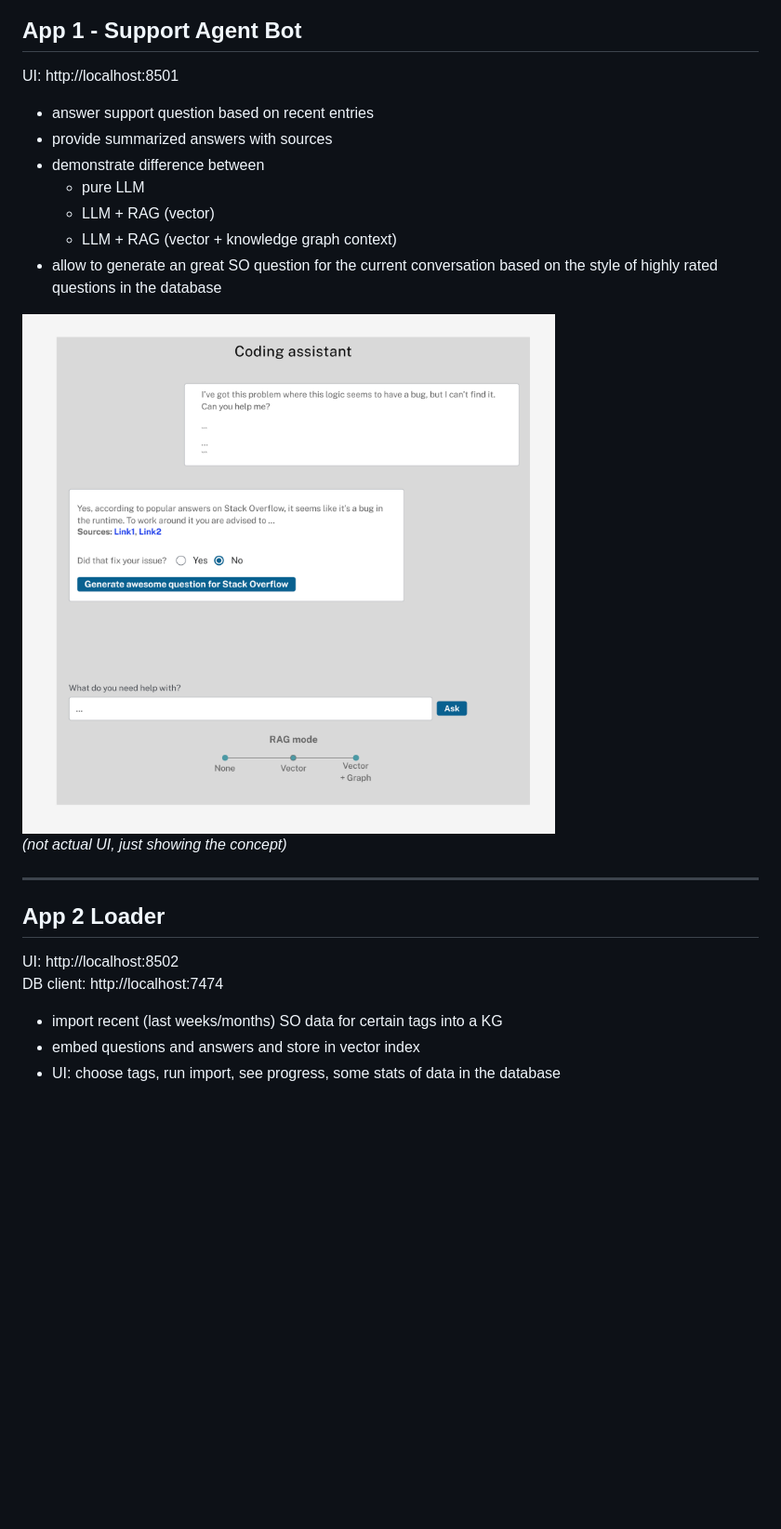
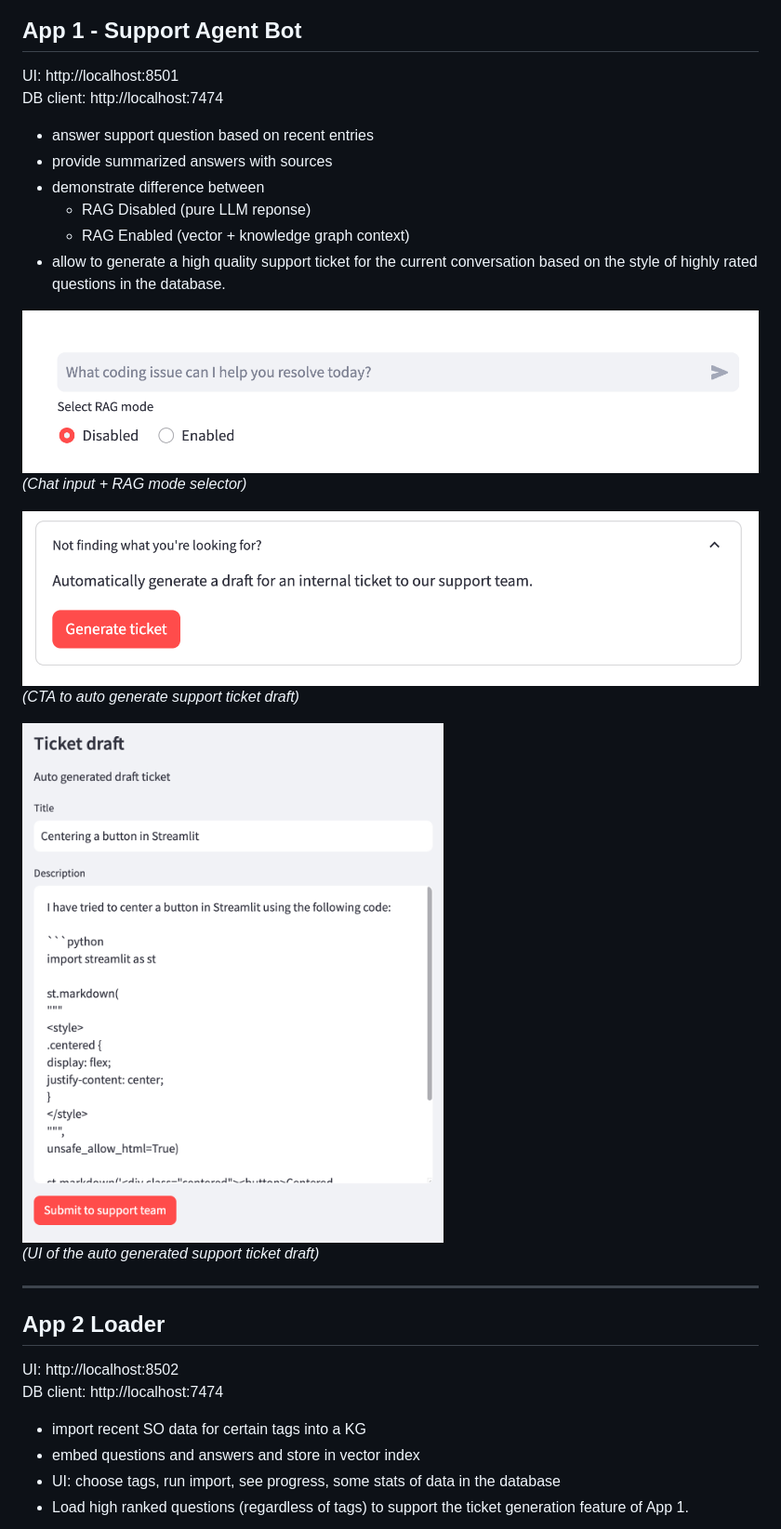
Before and after one commit to docker/genai-stack, a Markdown page: readme.md, the part around the change printed below. Shown: that part at 93% size. Drawn GitHub-style; pictures changed too: .github/media/app1-generate.png (added), .github/media/app1-rag-selector.png (added), .github/media/app1-ticket.png (added); blank space fills up the shorter version.

```diff
--- a/readme.md
+++ b/readme.md
@@ -32,17 +34,23 @@ docker compose down
 ## App 1 - Support Agent Bot
 
 UI: http://localhost:8501
+DB client: http://localhost:7474
 
 - answer support question based on recent entries
 - provide summarized answers with sources
 - demonstrate difference between
-    - pure LLM
-    - LLM + RAG (vector)
-    - LLM + RAG (vector + knowledge graph context)
-- allow to generate an great SO question for the current conversation based on the style of highly rated questions in the database
+    - RAG Disabled (pure LLM reponse)
+    - RAG Enabled (vector + knowledge graph context)
+- allow to generate a high quality support ticket for the current conversation based on the style of highly rated questions in the database.
 
-![concept, not actual UI](.github/media/app1-concept.png)
-*(not actual UI, just showing the concept)*
+![](.github/media/app1-rag-selector.png)
+*(Chat input + RAG mode selector)*
+
+![](.github/media/app1-generate.png)
+*(CTA to auto generate support ticket draft)*
+
+![](.github/media/app1-ticket.png)
+*(UI of the auto generated support ticket draft)*
 
 ---
 
@@ -51,9 +59,10 @@ UI: http://localhost:8501
 UI: http://localhost:8502
 DB client: http://localhost:7474
 
-- import recent (last weeks/months) SO data for certain tags into a KG
+- import recent SO data for certain tags into a KG
 - embed questions and answers and store in vector index
 - UI: choose tags, run import, see progress, some stats of data in the database
+- Load high ranked questions (regardless of tags) to support the ticket generation feature of App 1.
 
 ![](.github/media/app2-ui-1.png)
 ![](.github/media/app2-model.png)
```
Also changed, not shown: other parts of readme.md (+5 -19 lines), .github/media/app2-model.png, .github/media/app2-ui-1.png, 2 other files.
